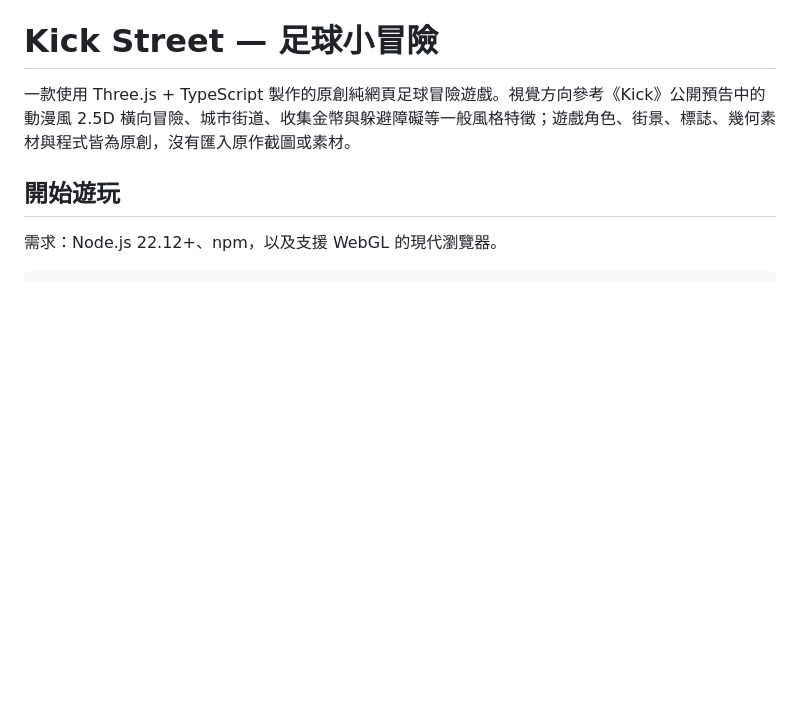
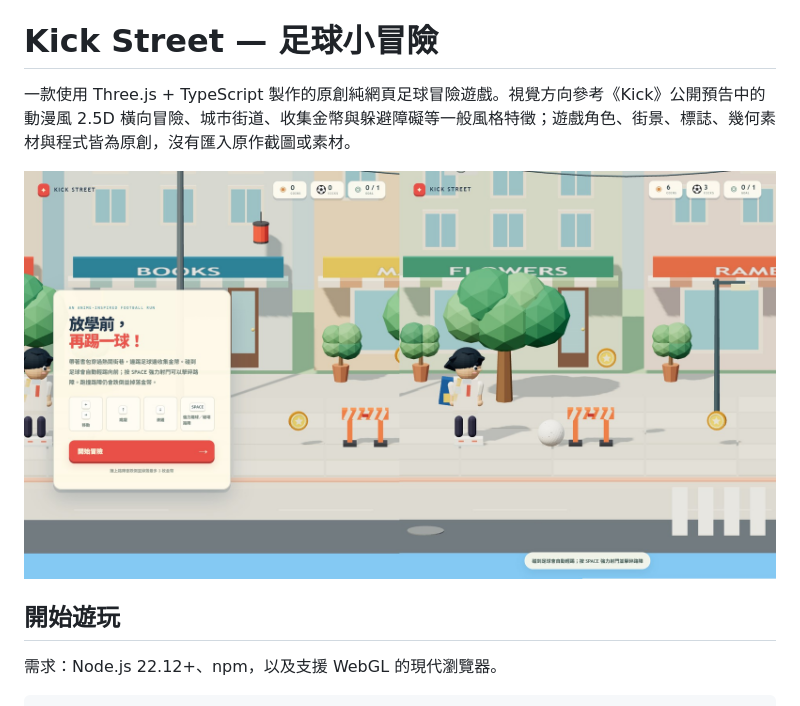
Before and after one commit to mangreen/kick-web-game, a Markdown page: README.md, the part around the change. Drawn GitHub-style; pictures changed too: kick.jpg; blank space fills up the shorter version.

Commit message:
chore: add kick.jpg to README.md

```diff
--- a/README.md
+++ b/README.md
@@ -1,6 +1,8 @@
 # Kick Street — 足球小冒險
 
 一款使用 Three.js + TypeScript 製作的原創純網頁足球冒險遊戲。視覺方向參考《Kick》公開預告中的動漫風 2.5D 橫向冒險、城市街道、收集金幣與躲避障礙等一般風格特徵；遊戲角色、街景、標誌、幾何素材與程式皆為原創，沒有匯入原作截圖或素材。
+
+![Kick Street 遊戲畫面](./kick.jpg)
 
 ## 開始遊玩
 
```
